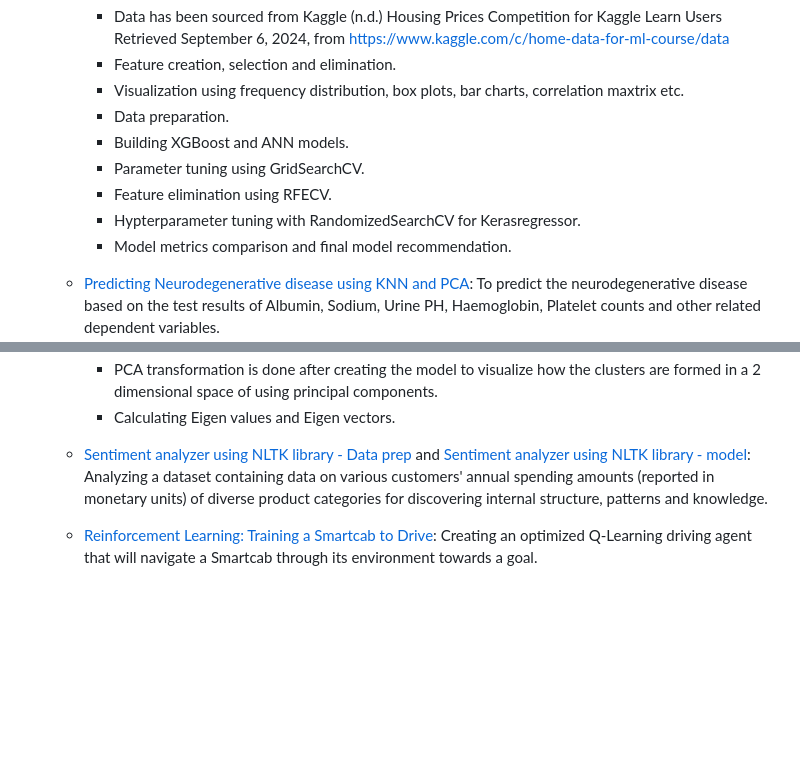
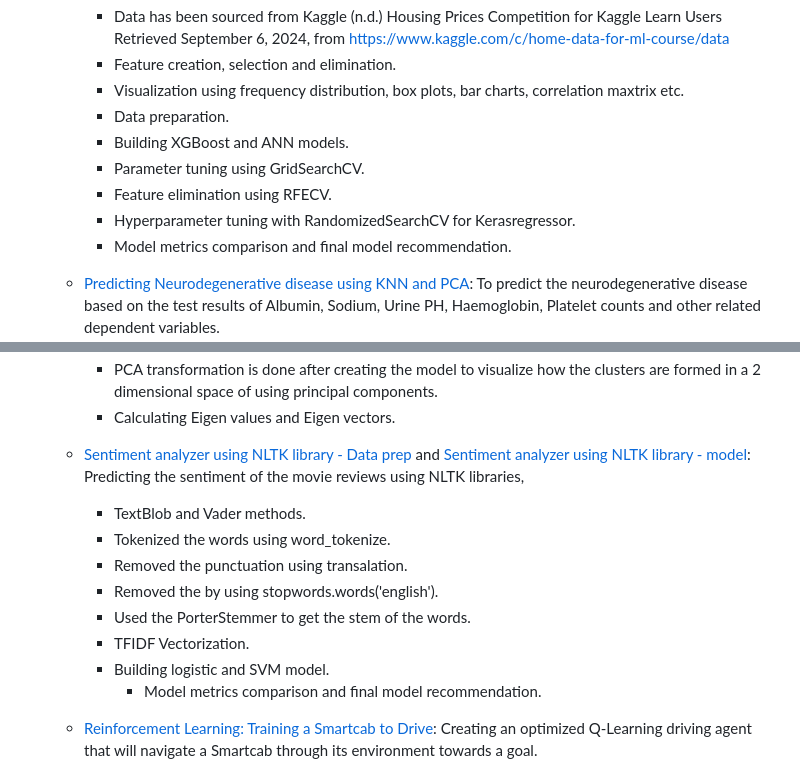
Before and after one commit to riazahmedtgithub/riazahmedtgithub, a Markdown page: README.md, 2 parts joined by grey strips. GitHub-like rendering; blank space fills up the shorter version.

```diff
--- a/README.md
+++ b/README.md
@@ -17,7 +17,7 @@ Repository containing portfolio of data science projects completed by me for aca
 		- Building XGBoost and ANN models.
 		- Parameter tuning using GridSearchCV.
 		- Feature elimination using RFECV.
-		- Hypterparameter tuning with RandomizedSearchCV for Kerasregressor.
+		- Hyperparameter tuning with RandomizedSearchCV for Kerasregressor.
 		- Model metrics comparison and final model recommendation.
 
 	- [Predicting Neurodegenerative disease using KNN and PCA](https://github.com/riazahmedtgithub/Models/blob/main/Predicting%20NeuroDegenerative%20disease%20using%20KNN%20and%20PCA.ipynb): To predict the neurodegenerative disease based on the test results of Albumin, Sodium, Urine PH, Haemoglobin, Platelet counts and other related dependent variables.
@@ -30,7 +30,18 @@ Repository containing portfolio of data science projects completed by me for aca
 		- PCA transformation is done after creating the model to visualize how the clusters are formed in a 2 dimensional space of using principal components.
 		- Calculating Eigen values and Eigen vectors.
 
-	- [Sentiment analyzer using NLTK library - Data prep](https://github.com/riazahmedtgithub/Models/blob/main/Sentiment%20Analyzer%20using%20NLTK.ipynb) and [Sentiment analyzer using NLTK library - model](https://github.com/riazahmedtgithub/Models/blob/main/SentimentAnalysis%20Model.ipynb): Analyzing a dataset containing data on various customers' annual spending amounts (reported in monetary units) of diverse product categories for discovering internal structure, patterns and knowledge.
+	- [Sentiment analyzer using NLTK library - Data prep](https://github.com/riazahmedtgithub/Models/blob/main/Sentiment%20Analyzer%20using%20NLTK.ipynb) and [Sentiment analyzer using NLTK library - model](https://github.com/riazahmedtgithub/Models/blob/main/SentimentAnalysis%20Model.ipynb): Predicting the sentiment of the movie reviews using NLTK libraries,
+
+		- TextBlob and Vader methods.
+  		- Tokenized the words using word_tokenize.
+		- Removed the punctuation using transalation.
+		- Removed the by using stopwords.words('english').
+		- Used the PorterStemmer to get the stem of the words.
+		- TFIDF Vectorization.
+  		- Building logistic and SVM model.
+      		- Model metrics comparison and final model recommendation.
+
+
 	- [Reinforcement Learning: Training a Smartcab to Drive](https://github.com/sajal2692/Training-a-Smartcab-to-Drive): Creating an optimized Q-Learning driving agent that will navigate a Smartcab through its environment towards a goal.
 	- [Deep Learning: Digit Sequence Recognition using CNNs](https://github.com/sajal2692/data-science-portfolio/blob/master/digit_recognition-mnist-sequence.ipynb):  Designing and implementing a Convolutional Neural Network that learns to recognize sequences of digits using synthetic data generated by concatenating images from MNIST.
 
```
